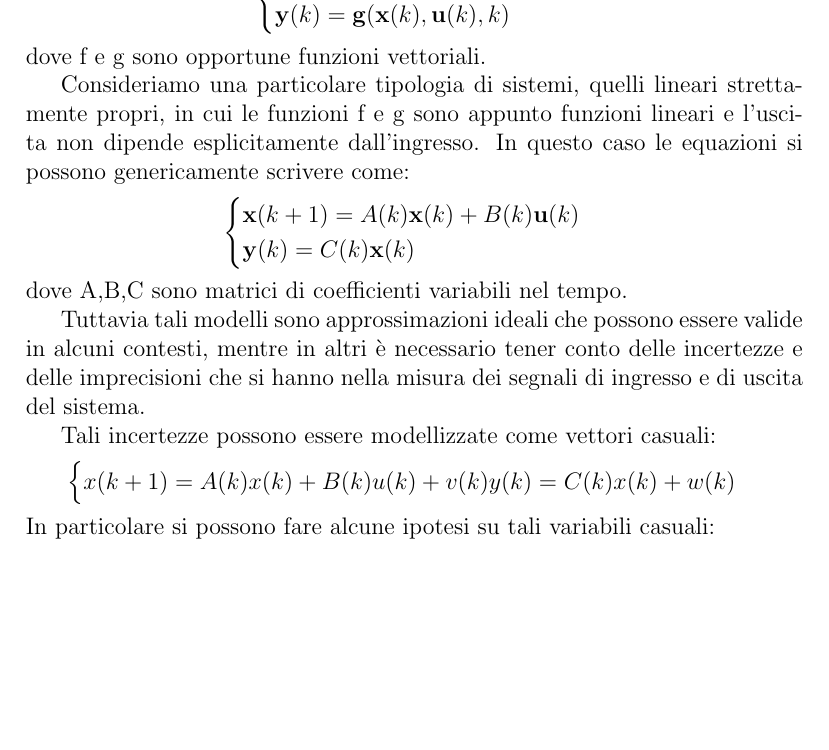
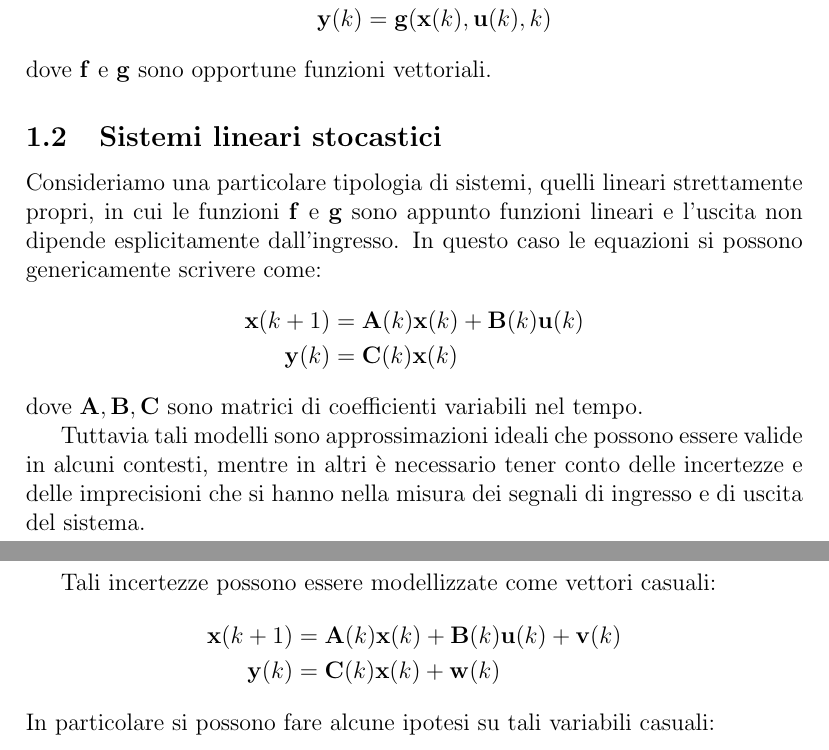
Before and after one commit to antlanc7/ProgettoKalman, a LaTeX document (latex/automatica.tex): part of the page before the commit and two parts of pages 1 and 2 of 2 after it, the two joined at a grey line, cut so that both start at the same text, the shorter picture padded with empty space. Compiled offline with pdfLaTeX.

Commit message:
Automatica v0.3

```diff
--- a/latex/automatica.tex
+++ b/latex/automatica.tex
@@ -4,6 +4,10 @@
 \usepackage{amsmath}
 \usepackage{amsfonts}
 \usepackage{amssymb}
+
+\newcommand*{\matr}{\mathbf}
+\newcommand*{\vett}{\mathbf}
+
 \title{Automatica}
 
 \begin{document}
@@ -28,26 +27,24 @@ Il modello del sistema è pertanto costituito da equazioni che descrivono l’ev
-\mathbf{y}(k) = \mathbf{g}(\mathbf{x}(k),\mathbf{u}(k),k)
-\end{cases}
-\]
-dove f e g sono opportune funzioni vettoriali.
+\begin{align*}
+\vett{x}(k+1) &= \vett{f}(\vett{x}(k),\vett{u}(k),k) \\
+\vett{y}(k) &= \vett{g}(\vett{x}(k),\vett{u}(k),k)
+\end{align*}
+dove $\vett{f}$ e $\vett{g}$ sono opportune funzioni vettoriali.
 
-Consideriamo una particolare tipologia di sistemi, quelli lineari strettamente propri, in cui le funzioni f e g sono appunto funzioni lineari e l’uscita non dipende esplicitamente dall’ingresso. In questo caso le equazioni si possono genericamente scrivere come:
-\[
-\begin{cases}
-\mathbf{x}(k+1) = A(k)\mathbf{x}(k) + B(k)\mathbf{u}(k) \\
-\mathbf{y}(k) = C(k)\mathbf{x}(k)
-\end{cases}
-\]
-dove A,B,C sono matrici di coefficienti variabili nel tempo.
+\subsection{Sistemi lineari stocastici}
+Consideriamo una particolare tipologia di sistemi, quelli lineari strettamente propri, in cui le funzioni $\vett{f}$ e $\vett{g}$ sono appunto funzioni lineari e l’uscita non dipende esplicitamente dall’ingresso. In questo caso le equazioni si possono genericamente scrivere come:
+\begin{align*}
+\vett{x}(k+1) &= \matr{A}(k)\vett{x}(k) + \matr{B}(k)\vett{u}(k) \\
+\vett{y}(k) &= \matr{C}(k)\vett{x}(k)
+\end{align*}
+dove $\matr{A},\matr{B},\matr{C}$ sono matrici di coefficienti variabili nel tempo.
 
 Tuttavia tali modelli sono approssimazioni ideali che possono essere valide in alcuni contesti, mentre in altri è necessario tener conto delle incertezze e delle imprecisioni che si hanno nella misura dei segnali di ingresso e di uscita del sistema.
 
 Tali incertezze possono essere modellizzate come vettori casuali:
-\[
-\begin{cases}
-x(k+1) = A(k)x(k) + B(k)u(k) + v(k)
-y(k) = C(k)x(k) + w(k)
-\end{cases}
-\]
+\begin{align*}
+\vett{x}(k+1) &= \matr{A}(k)\vett{x}(k) + \matr{B}(k)\vett{u}(k) + \vett{v}(k) \\
+\vett{y}(k) &= \matr{C}(k)\vett{x}(k) + \vett{w}(k)
+\end{align*}
 In particolare si possono fare alcune ipotesi su tali variabili casuali:
 
 \end{document}
```
Also changed, not shown: latex/automatica.pdf (added), latex/automatica.tex (11 more changed lines).
